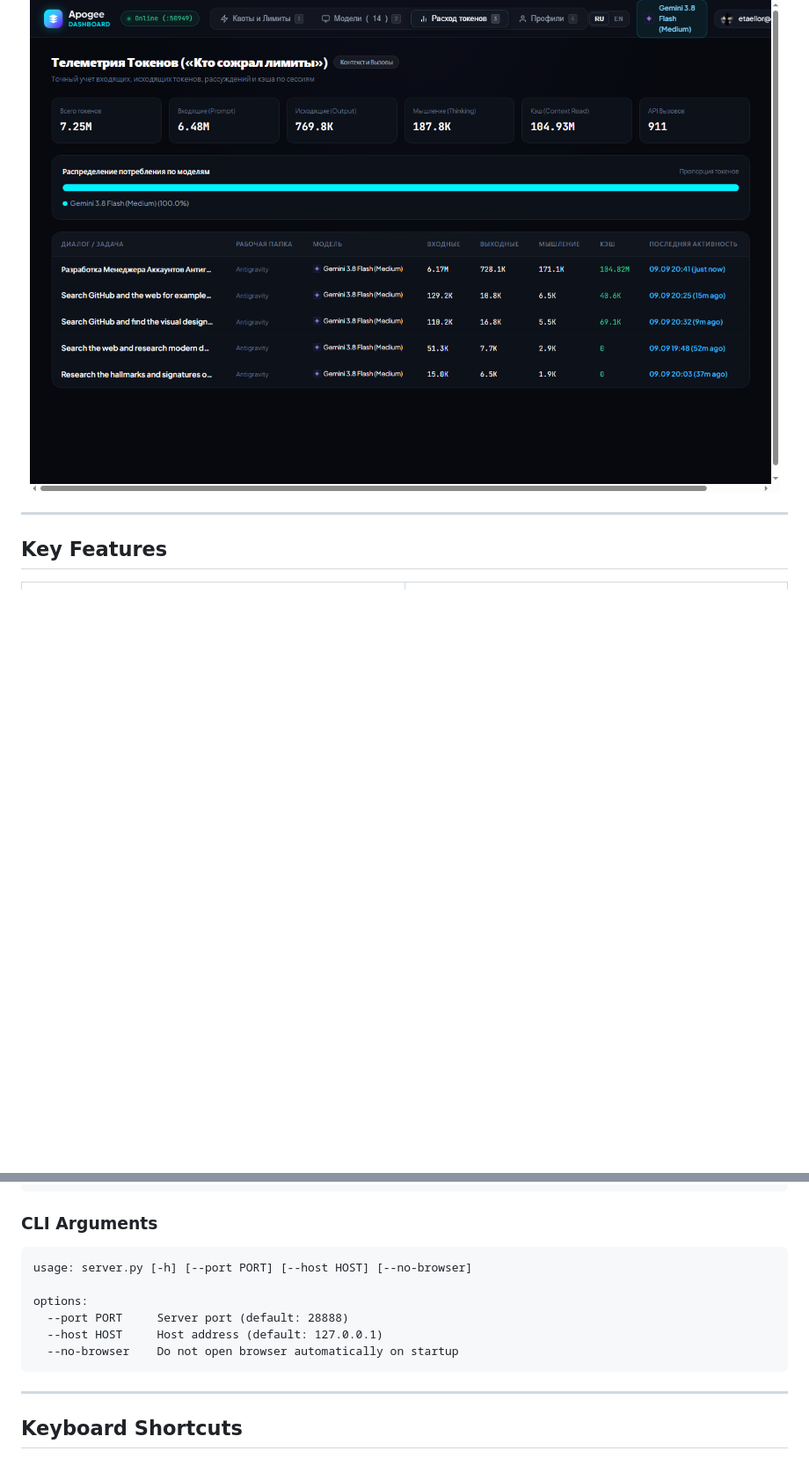
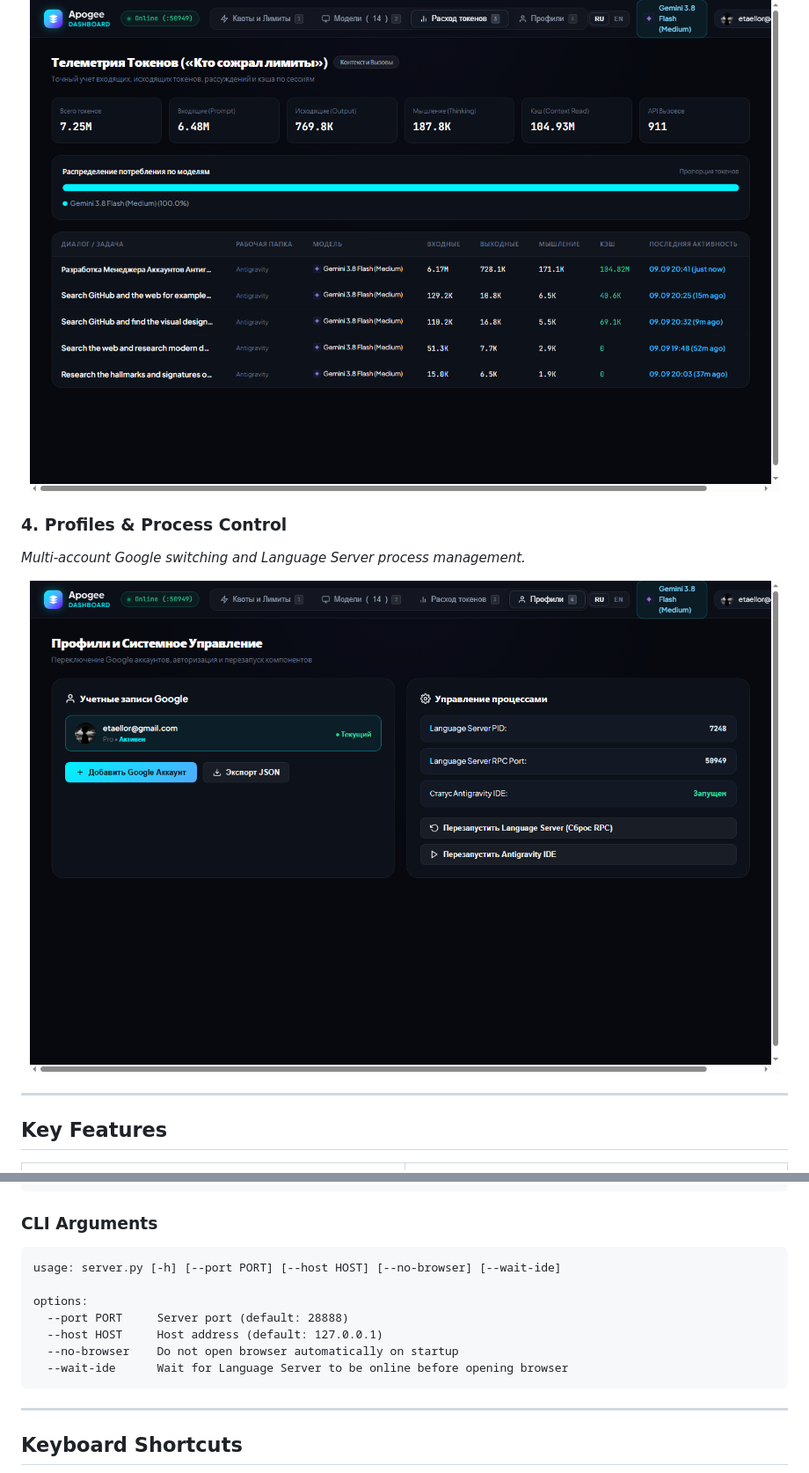
Before and after one commit to Awaydel/apogee-antigravity-manager, a Markdown page: README.md, 2 parts joined by grey strips. Shown at 88% size. Drawn GitHub-style; blank space fills up the shorter version.

Commit message:
docs: update readme with wait-ide flag and profiles preview

````diff
--- a/README.md
+++ b/README.md
@@ -69,6 +69,12 @@ Because the editor interface hides exact remaining percentages and token depleti
   <img src="docs/screenshots/telemetry.png" alt="Apogee Token Telemetry" width="960" style="border-radius: 12px; box-shadow: 0 8px 30px rgba(0,0,0,0.5);">
 </p>
 
+### 4. Profiles & Process Control
+*Multi-account Google switching and Language Server process management.*
+<p align="center">
+  <img src="docs/screenshots/profiles.png" alt="Apogee Profiles" width="960" style="border-radius: 12px; box-shadow: 0 8px 30px rgba(0,0,0,0.5);">
+</p>
+
 ---
 
 ## Key Features
@@ -138,12 +144,13 @@ http://127.0.0.1:28888/
 ### CLI Arguments
 
 ```text
-usage: server.py [-h] [--port PORT] [--host HOST] [--no-browser]
+usage: server.py [-h] [--port PORT] [--host HOST] [--no-browser] [--wait-ide]
 
 options:
   --port PORT     Server port (default: 28888)
   --host HOST     Host address (default: 127.0.0.1)
   --no-browser    Do not open browser automatically on startup
+  --wait-ide      Wait for Language Server to be online before opening browser
 ```
 
 ---
````
Also changed, not shown: other parts of README.md (+1 -1 lines).
